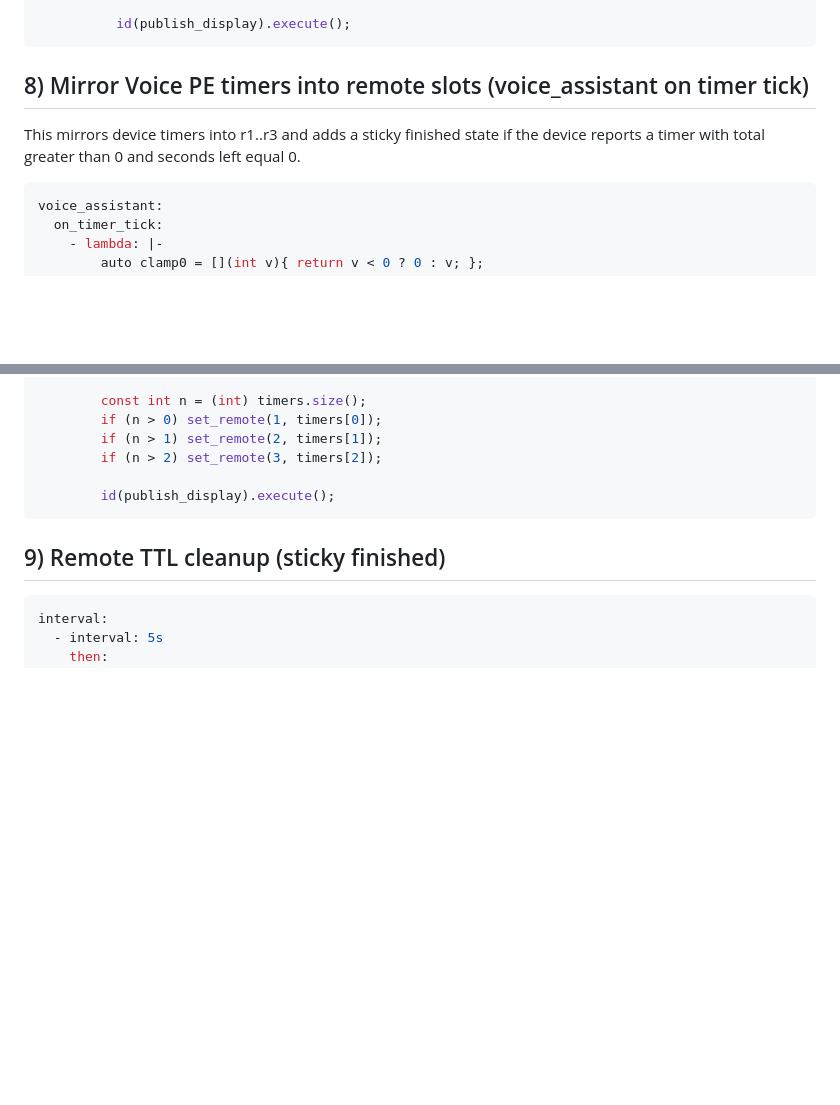
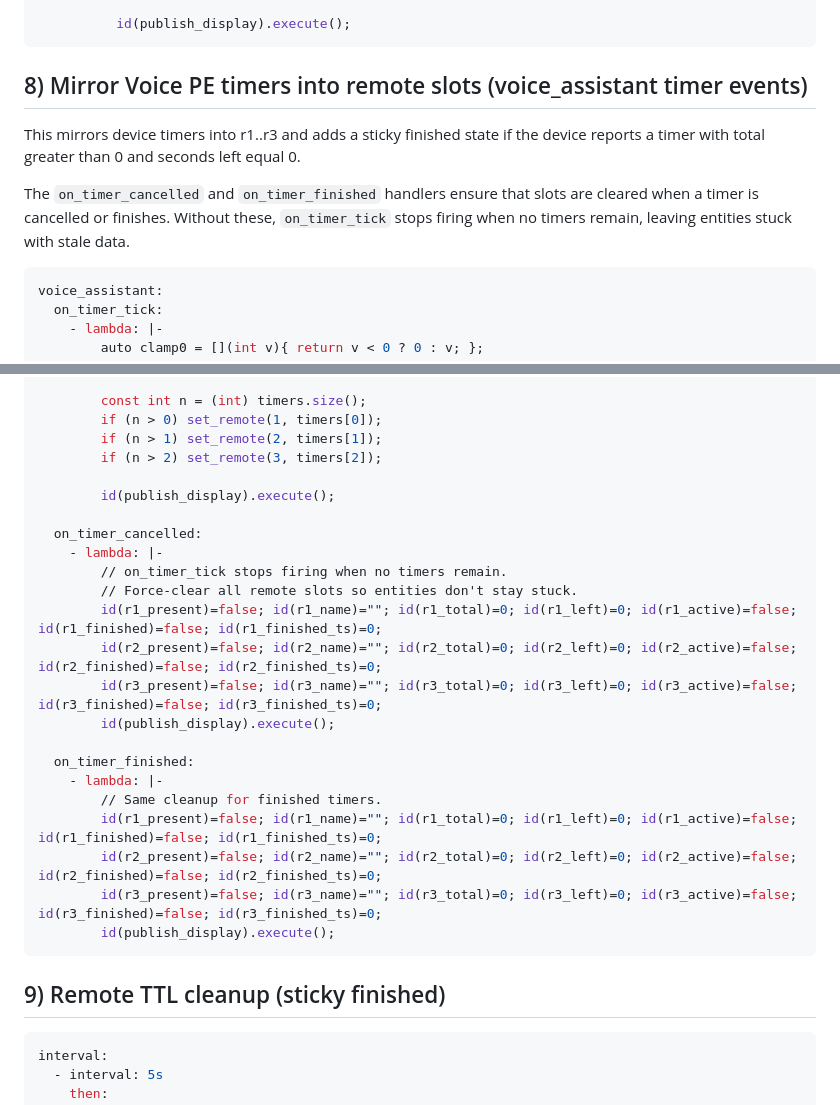
Before and after one commit to eyalgal/simple-timer-card, a Markdown page: voice-pe/voice-pe-esphome.md, 2 parts joined by grey strips. Drawn GitHub-style; blank space fills up the shorter version.

Commit message:
docs: add on_timer_cancelled/finished handlers to Voice PE ESPHome walkthrough

````diff
--- a/voice-pe/voice-pe-esphome.md
+++ b/voice-pe/voice-pe-esphome.md
@@ -716,9 +716,11 @@ interval:
           id(publish_display).execute();
 ```
 
-## 8) Mirror Voice PE timers into remote slots (voice_assistant on timer tick)
+## 8) Mirror Voice PE timers into remote slots (voice_assistant timer events)
 
 This mirrors device timers into r1..r3 and adds a sticky finished state if the device reports a timer with total greater than 0 and seconds left equal 0.
+
+The `on_timer_cancelled` and `on_timer_finished` handlers ensure that slots are cleared when a timer is cancelled or finishes. Without these, `on_timer_tick` stops firing when no timers remain, leaving entities stuck with stale data.
 
 ```yaml
 voice_assistant:
@@ -769,6 +771,23 @@ voice_assistant:
         if (n > 1) set_remote(2, timers[1]);
         if (n > 2) set_remote(3, timers[2]);
 
+        id(publish_display).execute();
+
+  on_timer_cancelled:
+    - lambda: |-
+        // on_timer_tick stops firing when no timers remain.
+        // Force-clear all remote slots so entities don't stay stuck.
+        id(r1_present)=false; id(r1_name)=""; id(r1_total)=0; id(r1_left)=0; id(r1_active)=false; id(r1_finished)=false; id(r1_finished_ts)=0;
+        id(r2_present)=false; id(r2_name)=""; id(r2_total)=0; id(r2_left)=0; id(r2_active)=false; id(r2_finished)=false; id(r2_finished_ts)=0;
+        id(r3_present)=false; id(r3_name)=""; id(r3_total)=0; id(r3_left)=0; id(r3_active)=false; id(r3_finished)=false; id(r3_finished_ts)=0;
+        id(publish_display).execute();
+
+  on_timer_finished:
+    - lambda: |-
+        // Same cleanup for finished timers.
+        id(r1_present)=false; id(r1_name)=""; id(r1_total)=0; id(r1_left)=0; id(r1_active)=false; id(r1_finished)=false; id(r1_finished_ts)=0;
+        id(r2_present)=false; id(r2_name)=""; id(r2_total)=0; id(r2_left)=0; id(r2_active)=false; id(r2_finished)=false; id(r2_finished_ts)=0;
+        id(r3_present)=false; id(r3_name)=""; id(r3_total)=0; id(r3_left)=0; id(r3_active)=false; id(r3_finished)=false; id(r3_finished_ts)=0;
         id(publish_display).execute();
 ```
 
````
